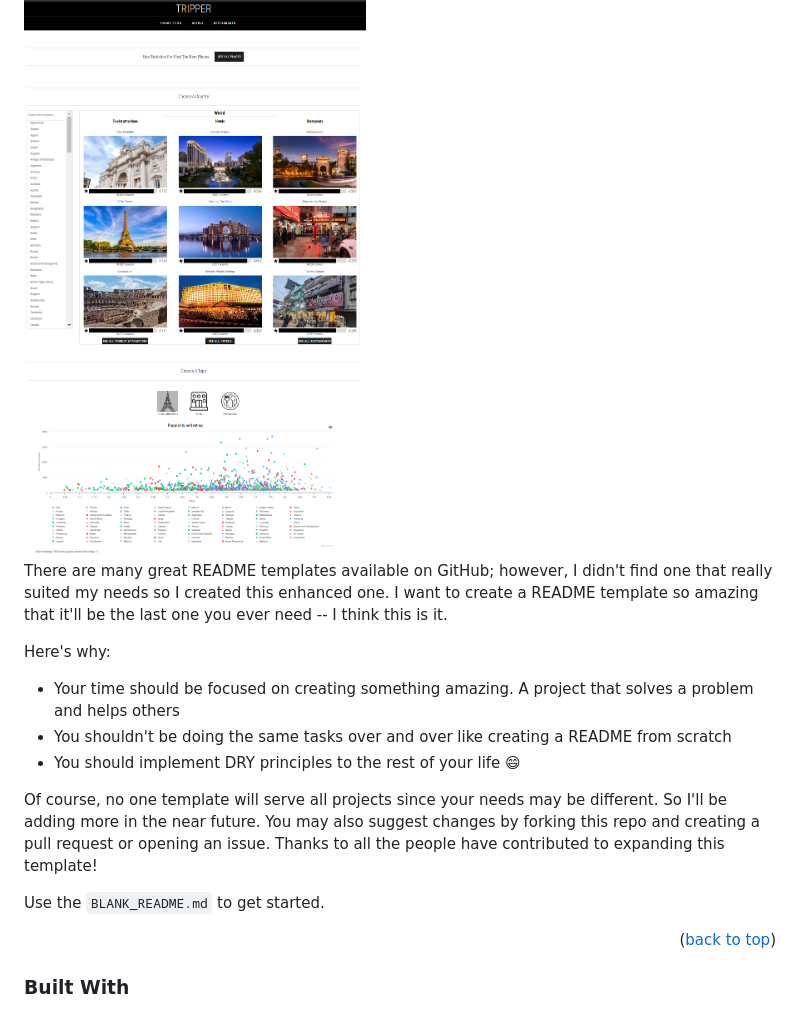
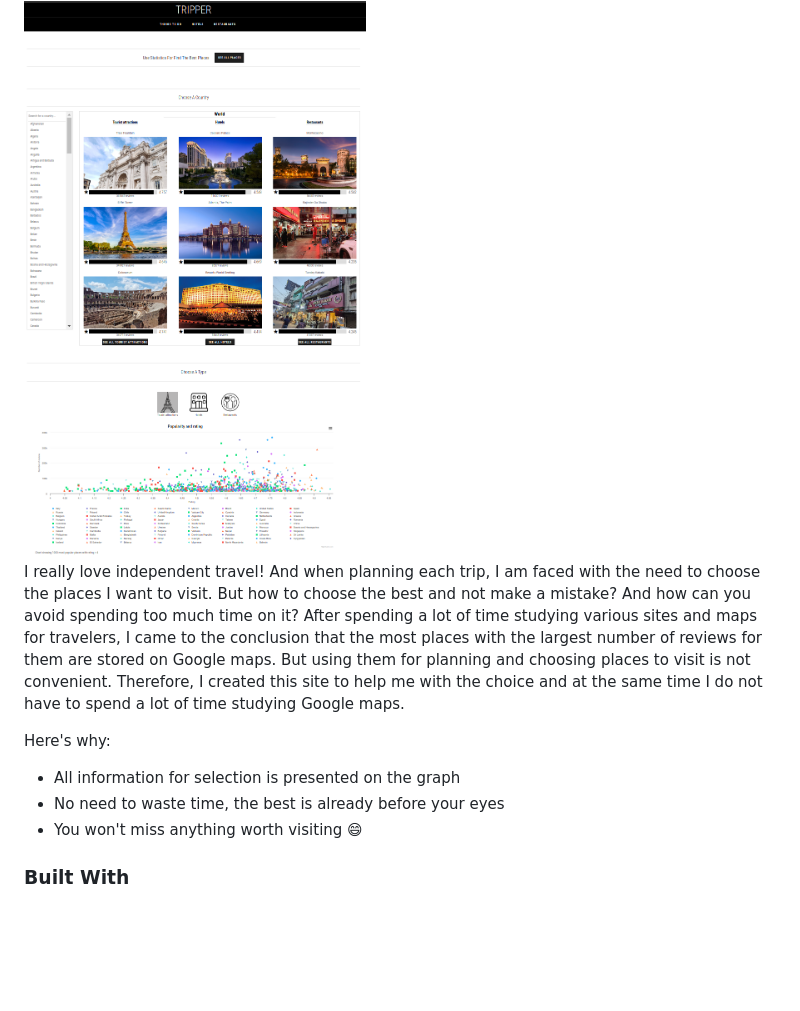
Before and after one commit to KirGorbunov/tripper, a Markdown page: README.md, the part around the change. Drawn GitHub-style; blank space fills up the shorter version.

Commit message:
feat: add information to about the project in readme

```diff
--- a/README.md
+++ b/README.md
@@ -47,20 +47,14 @@
     <img src="media/common/screenshot.png" alt="Screenshot">
 </a>
 
-There are many great README templates available on GitHub; however, I didn't find one that really suited my needs so I created this enhanced one. I want to create a README template so amazing that it'll be the last one you ever need -- I think this is it.
+I really love independent travel! And when planning each trip, I am faced with the need to choose the places I want to visit. But how to choose the best and not make a mistake? And how can you avoid spending too much time on it?
+After spending a lot of time studying various sites and maps for travelers, I came to the conclusion that the most places with the largest number of reviews for them are stored on Google maps. But using them for planning and choosing places to visit is not convenient.
+Therefore, I created this site to help me with the choice and at the same time I do not have to spend a lot of time studying Google maps.
 
 Here's why:
-* Your time should be focused on creating something amazing. A project that solves a problem and helps others
-* You shouldn't be doing the same tasks over and over like creating a README from scratch
-* You should implement DRY principles to the rest of your life :smile:
-
-Of course, no one template will serve all projects since your needs may be different. So I'll be adding more in the near future. You may also suggest changes by forking this repo and creating a pull request or opening an issue. Thanks to all the people have contributed to expanding this template!
-
-Use the `BLANK_README.md` to get started.
-
-<p align="right">(<a href="#readme-top">back to top</a>)</p>
-
-
+* All information for selection is presented on the graph
+* No need to waste time, the best is already before your eyes
+* You won't miss anything worth visiting :smile:
 
 ### Built With
 
```
